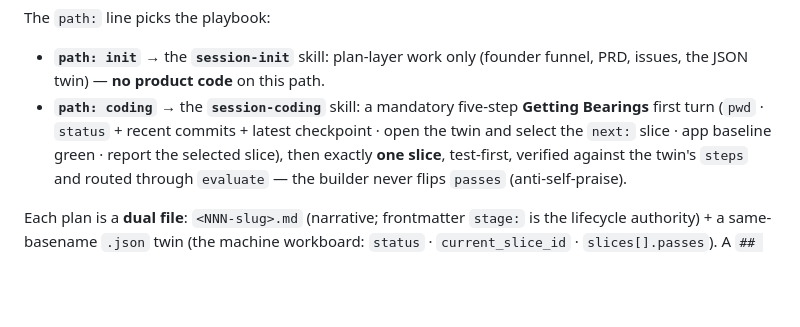
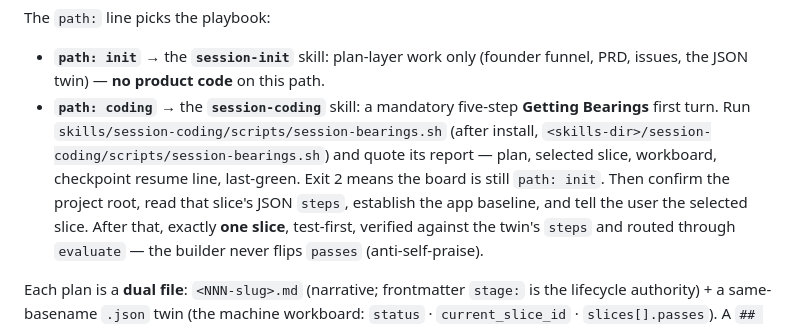
Before and after one commit to harness-mini/harness-mini, a Markdown page: README.md, the part around the change. Drawn GitHub-style; blank space fills up the shorter version.

Commit message:
docs: note the bearings report and the workboard slice fix
README Getting Bearings still described the old manual status pass.

Co-authored-by: Cursor <cursoragent@cursor.com>

```diff
--- a/README.md
+++ b/README.md
@@ -140,9 +140,13 @@ The `path:` line picks the playbook:
 - **`path: init`** → the **`session-init`** skill: plan-layer work only
   (founder funnel, PRD, issues, the JSON twin) — **no product code** on this path.
 - **`path: coding`** → the **`session-coding`** skill: a mandatory five-step
-  **Getting Bearings** first turn (`pwd` · `status` + recent commits + latest
-  checkpoint · open the twin and select the `next:` slice · app baseline green ·
-  report the selected slice), then exactly **one slice**, test-first, verified
+  **Getting Bearings** first turn. Run
+  `skills/session-coding/scripts/session-bearings.sh` (after install,
+  `<skills-dir>/session-coding/scripts/session-bearings.sh`) and quote its
+  report — plan, selected slice, workboard, checkpoint resume line, last-green.
+  Exit 2 means the board is still `path: init`. Then confirm the project root,
+  read that slice's JSON `steps`, establish the app baseline, and tell the user
+  the selected slice. After that, exactly **one slice**, test-first, verified
   against the twin's `steps` and routed through `evaluate` — the builder never
   flips `passes` (anti-self-praise).
 
```
Also changed, not shown: CHANGELOG.md (+16 -0 lines).
